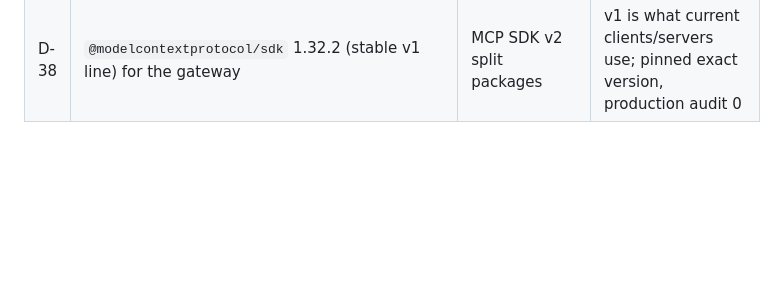
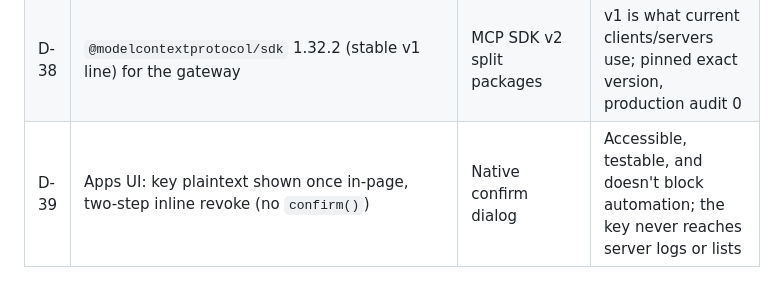
Before and after one commit to hoangtularva/agentguard, a Markdown page: docs/DECISIONS.md, the part around the change. GitHub-like rendering; blank space fills up the shorter version.

```diff
--- a/docs/DECISIONS.md
+++ b/docs/DECISIONS.md
@@ -45,3 +45,4 @@
 | D-36 | Python helpers re-implement fingerprints/signals/canonical hash, with a TS↔Python conformance test on shared fixtures | Call the server for every hash | Privacy mode must work locally; the conformance test prevents silent drift |
 | D-37 | MCP gateway exposes only tools listed in its config, each with an operator-declared role; mandate from config | Auto-expose all upstream tools as high-risk sinks | Least privilege; a sink needs a declared destination to be checkable, and the model must never be able to set its own mandate |
 | D-38 | `@modelcontextprotocol/sdk` 1.32.2 (stable v1 line) for the gateway | MCP SDK v2 split packages | v1 is what current clients/servers use; pinned exact version, production audit 0 |
+| D-39 | Apps UI: key plaintext shown once in-page, two-step inline revoke (no `confirm()`) | Native confirm dialog | Accessible, testable, and doesn't block automation; the key never reaches server logs or lists |
```
Also changed, not shown: README.md (+5 -3 lines), docs/INTEGRATION_GUIDE.md (added, +143 -0 lines), docs/PHASE4_INTEGRATION_PLAN.md (+1 -1 lines), docs/screenshots/apps-dark.png (added), 13 other files.
